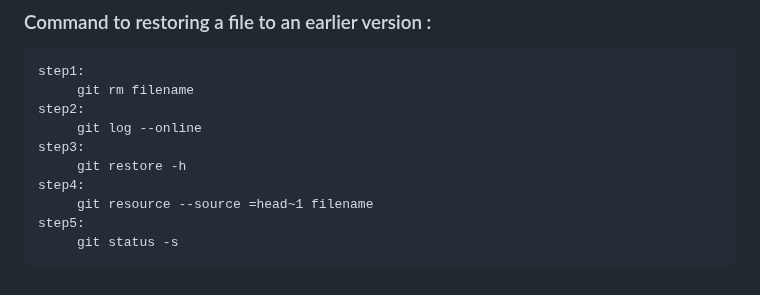
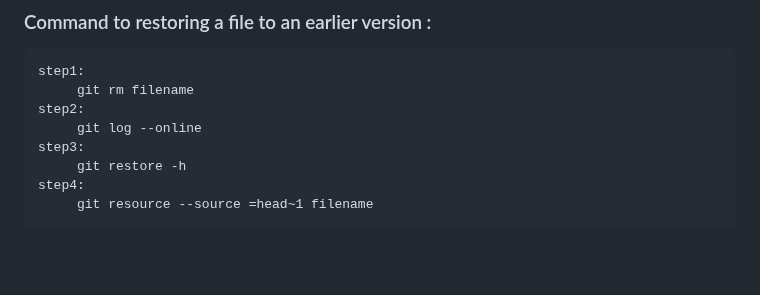
Before and after one commit to shashikumar04433/DevOps-, a Markdown page: Git/Git-Cmds.md, the part around the change. Rendered like a GitHub page; blank space fills up the shorter version.

```diff
--- a/Git/Git-Cmds.md
+++ b/Git/Git-Cmds.md
@@ -96,5 +96,3 @@
          git restore -h
     step4:
          git resource --source =head~1 filename
-    step5:
-         git status -s
```
